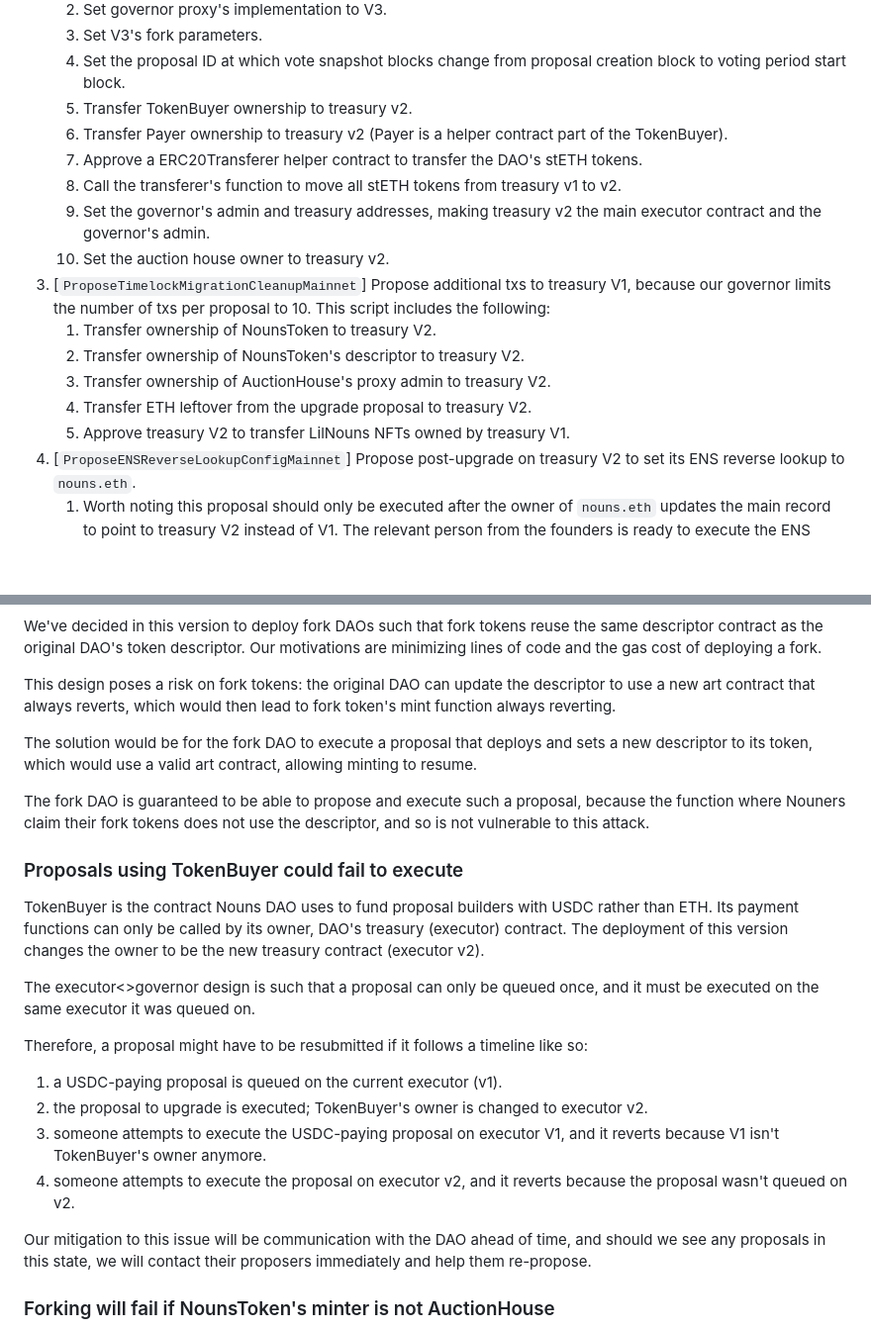
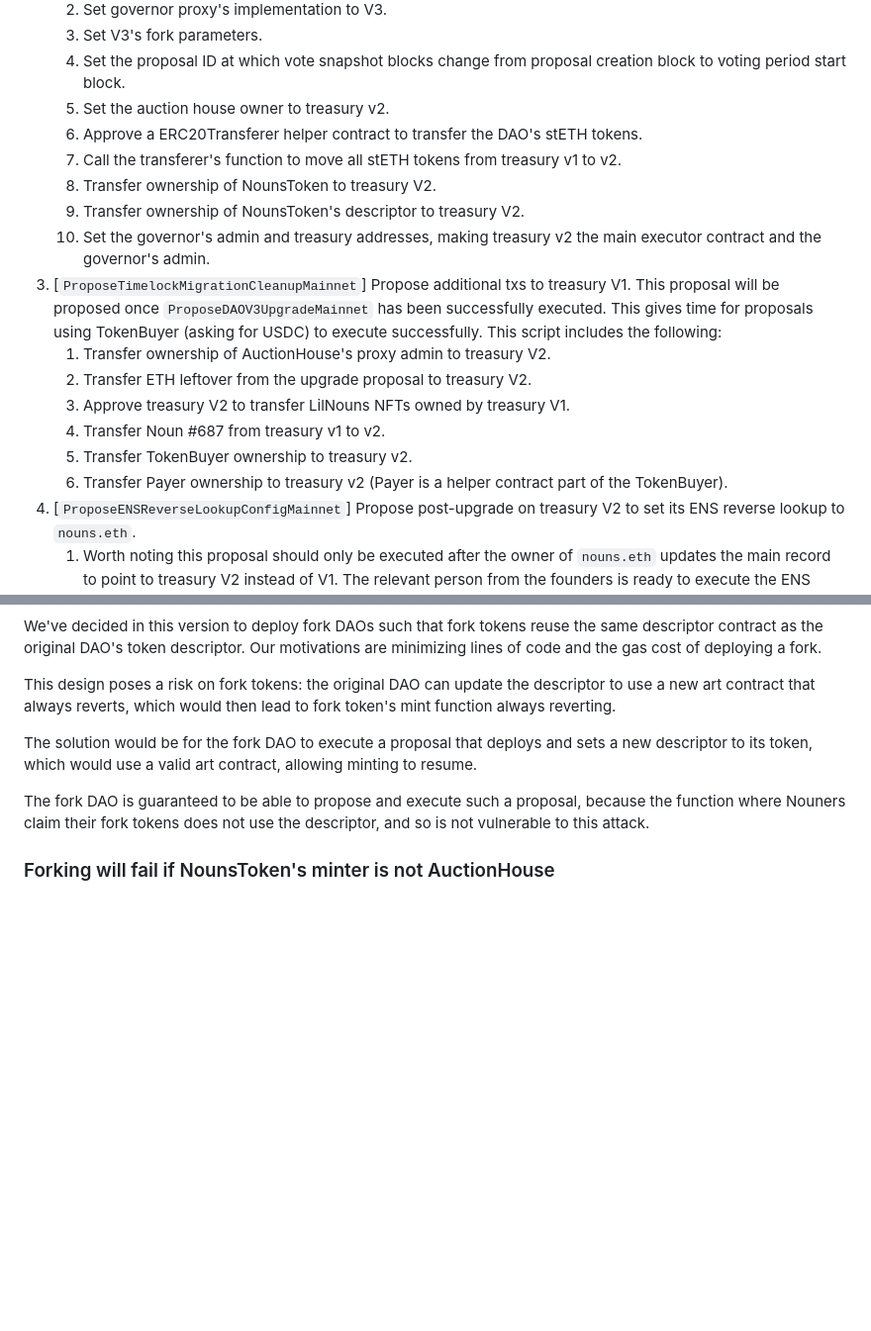
Before and after one commit to code-423n4/2023-07-nounsdao, a Markdown page: README.md, 2 parts joined by grey strips. Shown: that part at 99% size. Rendered like a GitHub page; blank space fills up the shorter version.

Commit message:
update readme
update the upgrade scripts txs to latest version

remove the known issue regarding token buyer

```diff
--- a/README.md
+++ b/README.md
@@ -68,18 +68,21 @@ The deployment consists of the following scripts:
    2. Set governor proxy's implementation to V3.
    3. Set V3's fork parameters.
    4. Set the proposal ID at which vote snapshot blocks change from proposal creation block to voting period start block.
+   5. Set the auction house owner to treasury v2.
+   6. Approve a ERC20Transferer helper contract to transfer the DAO's stETH tokens.
+   7. Call the transferer's function to move all stETH tokens from treasury v1 to v2.
+   8. Transfer ownership of NounsToken to treasury V2.
+   9. Transfer ownership of NounsToken's descriptor to treasury V2.
+   10. Set the governor's admin and treasury addresses, making treasury v2 the main executor contract and the governor's admin.
+3. [`ProposeTimelockMigrationCleanupMainnet`] Propose additional txs to treasury V1. This proposal will be proposed once `ProposeDAOV3UpgradeMainnet` has been successfully executed. This gives time for proposals using TokenBuyer (asking for USDC)
+   to execute successfully.
+   This script includes the following:
+   1. Transfer ownership of AuctionHouse's proxy admin to treasury V2.
+   2. Transfer ETH leftover from the upgrade proposal to treasury V2.
+   3. Approve treasury V2 to transfer LilNouns NFTs owned by treasury V1.
+   4. Transfer Noun #687 from treasury v1 to v2.
    5. Transfer TokenBuyer ownership to treasury v2.
    6. Transfer Payer ownership to treasury v2 (Payer is a helper contract part of the TokenBuyer).
-   7. Approve a ERC20Transferer helper contract to transfer the DAO's stETH tokens.
-   8. Call the transferer's function to move all stETH tokens from treasury v1 to v2.
-   9. Set the governor's admin and treasury addresses, making treasury v2 the main executor contract and the governor's admin.
-   10. Set the auction house owner to treasury v2.
-3. [`ProposeTimelockMigrationCleanupMainnet`] Propose additional txs to treasury V1, because our governor limits the number of txs per proposal to 10. This script includes the following:
-   1. Transfer ownership of NounsToken to treasury V2.
-   2. Transfer ownership of NounsToken's descriptor to treasury V2.
-   3. Transfer ownership of AuctionHouse's proxy admin to treasury V2.
-   4. Transfer ETH leftover from the upgrade proposal to treasury V2.
-   5. Approve treasury V2 to transfer LilNouns NFTs owned by treasury V1.
 4. [`ProposeENSReverseLookupConfigMainnet`] Propose post-upgrade on treasury V2 to set its ENS reverse lookup to `nouns.eth`.
    1. Worth noting this proposal should only be executed after the owner of `nouns.eth` updates the main record to point to treasury V2 instead of V1. The relevant person from the founders is ready to execute the ENS changes in time.
 
@@ -159,21 +162,6 @@ The solution would be for the fork DAO to execute a proposal that deploys and se
 
 The fork DAO is guaranteed to be able to propose and execute such a proposal, because the function where Nouners claim their fork tokens does not use the descriptor, and so is not vulnerable to this attack.
 
-### Proposals using TokenBuyer could fail to execute
-
-TokenBuyer is the contract Nouns DAO uses to fund proposal builders with USDC rather than ETH. Its payment functions can only be called by its owner, DAO's treasury (executor) contract. The deployment of this version changes the owner to be the new treasury contract (executor v2).
-
-The executor<>governor design is such that a proposal can only be queued once, and it must be executed on the same executor it was queued on.
-
-Therefore, a proposal might have to be resubmitted if it follows a timeline like so:
-
-1. a USDC-paying proposal is queued on the current executor (v1).
-2. the proposal to upgrade is executed; TokenBuyer's owner is changed to executor v2.
-3. someone attempts to execute the USDC-paying proposal on executor V1, and it reverts because V1 isn't TokenBuyer's owner anymore.
-4. someone attempts to execute the proposal on executor v2, and it reverts because the proposal wasn't queued on v2.
-
-Our mitigation to this issue will be communication with the DAO ahead of time, and should we see any proposals in this state, we will contact their proposers immediately and help them re-propose.
-
 ### Forking will fail if NounsToken's minter is not AuctionHouse
 
 In `ForkDAODeployer.deployForDAO()`, the fork's AuctionHouse is initialized with values copied from the original Nouns AuctionHouse, by calling its getter functions. Therefore, if Nouns DAO executes a proposal that sets the token's minter to an account that does not implement the same getters, fork deployments will fail.
```
Also changed, not shown: other parts of README.md (+1 -0 lines).
